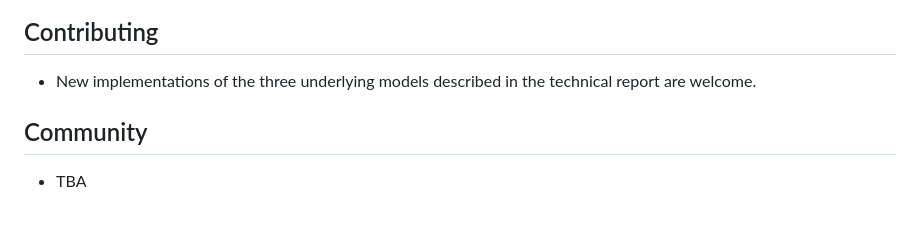
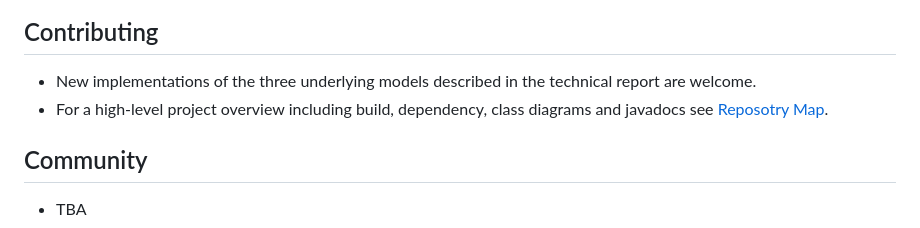
Before and after one commit to NationalSecurityAgency/fractalrabbit, a Markdown page: README.md, the part around the change. GitHub-like rendering.

Commit message:
Add repository map reference to README.md
Adding a link to the high-level diagrams including module, library dependency and others (https://sourcespy.com/github/nationalsecurityagencyfractalrabbit/). Built directly from source and updated on schedule. Intended to simplify developer's introduction to the project.

In the spirit of transparency - I am the author of the diagrams. Hope contributors find it useful.

```diff
--- a/README.md
+++ b/README.md
@@ -62,6 +62,7 @@ It permits multiple travellers to follow the same trajectory asynchronously.
 
 ## Contributing
 - New implementations of the three underlying models described in the technical report are welcome.
+- For a high-level project overview including build, dependency, class diagrams and javadocs see <a href="https://sourcespy.com/github/nationalsecurityagencyfractalrabbit/">Reposotry Map</a>.
 
 ## Community
 - TBA
```
